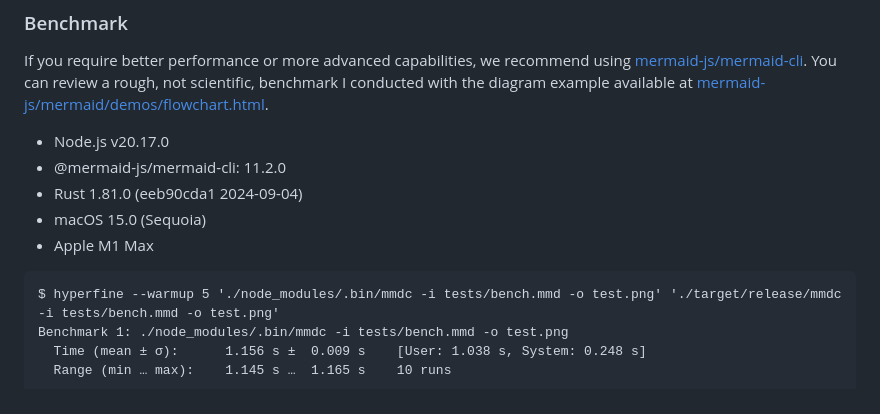
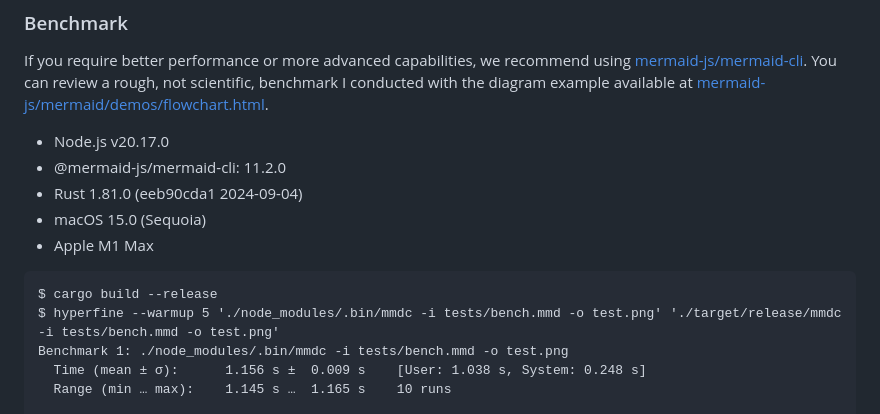
Before and after one commit to 0x6b/mermaid-cli-rs, a Markdown page: README.md, the part around the change. Drawn GitHub-style.

Commit message:
docs: add instruction to release build

````diff
--- a/README.md
+++ b/README.md
@@ -49,6 +49,7 @@ using [mermaid-js/mermaid-cli](https://github.com/mermaid-js/mermaid-cli). You c
 - Apple M1 Max
 
 ```
+$ cargo build --release
 $ hyperfine --warmup 5 './node_modules/.bin/mmdc -i tests/bench.mmd -o test.png' './target/release/mmdc -i tests/bench.mmd -o test.png'
 Benchmark 1: ./node_modules/.bin/mmdc -i tests/bench.mmd -o test.png
   Time (mean ± σ):      1.156 s ±  0.009 s    [User: 1.038 s, System: 0.248 s]
````
